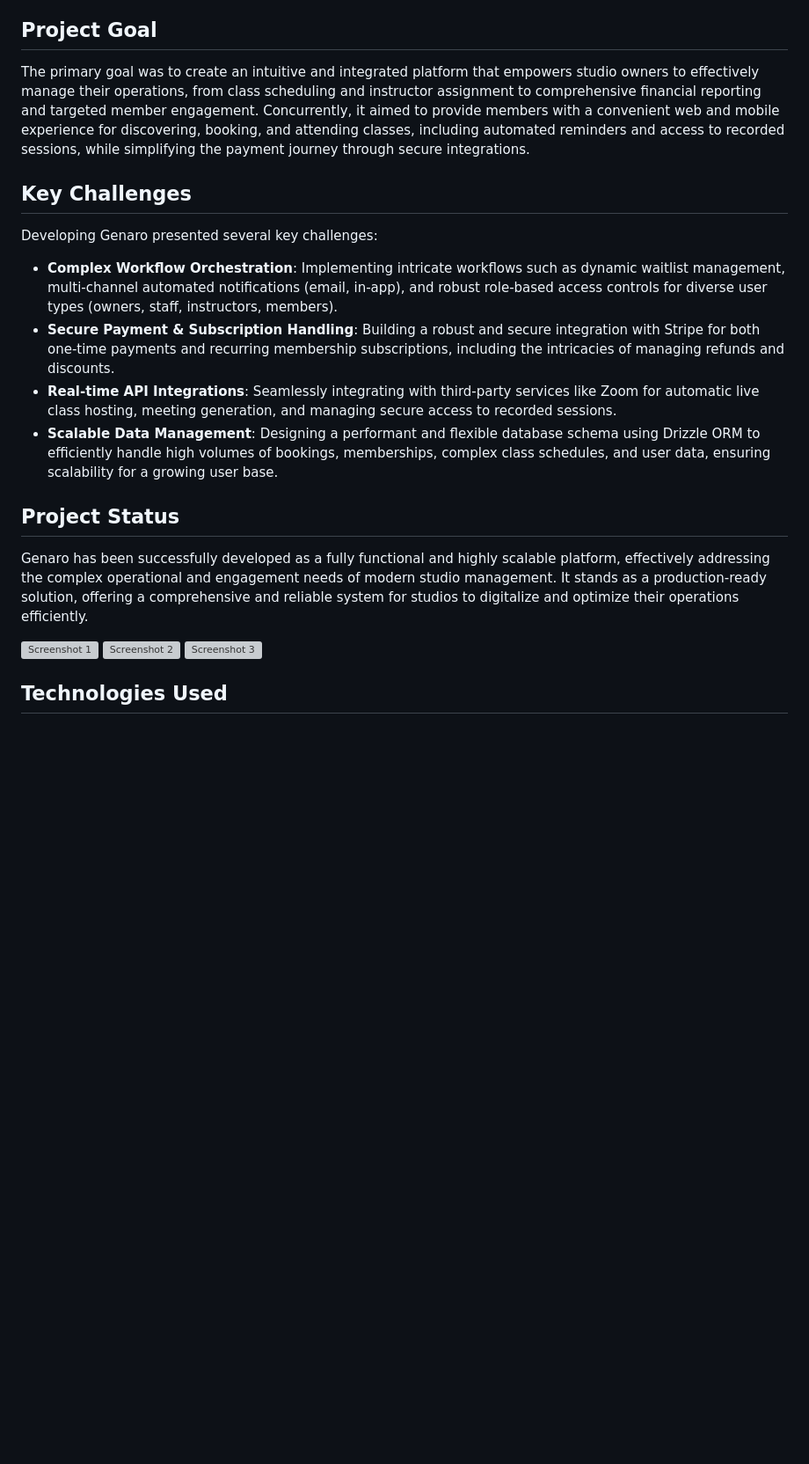
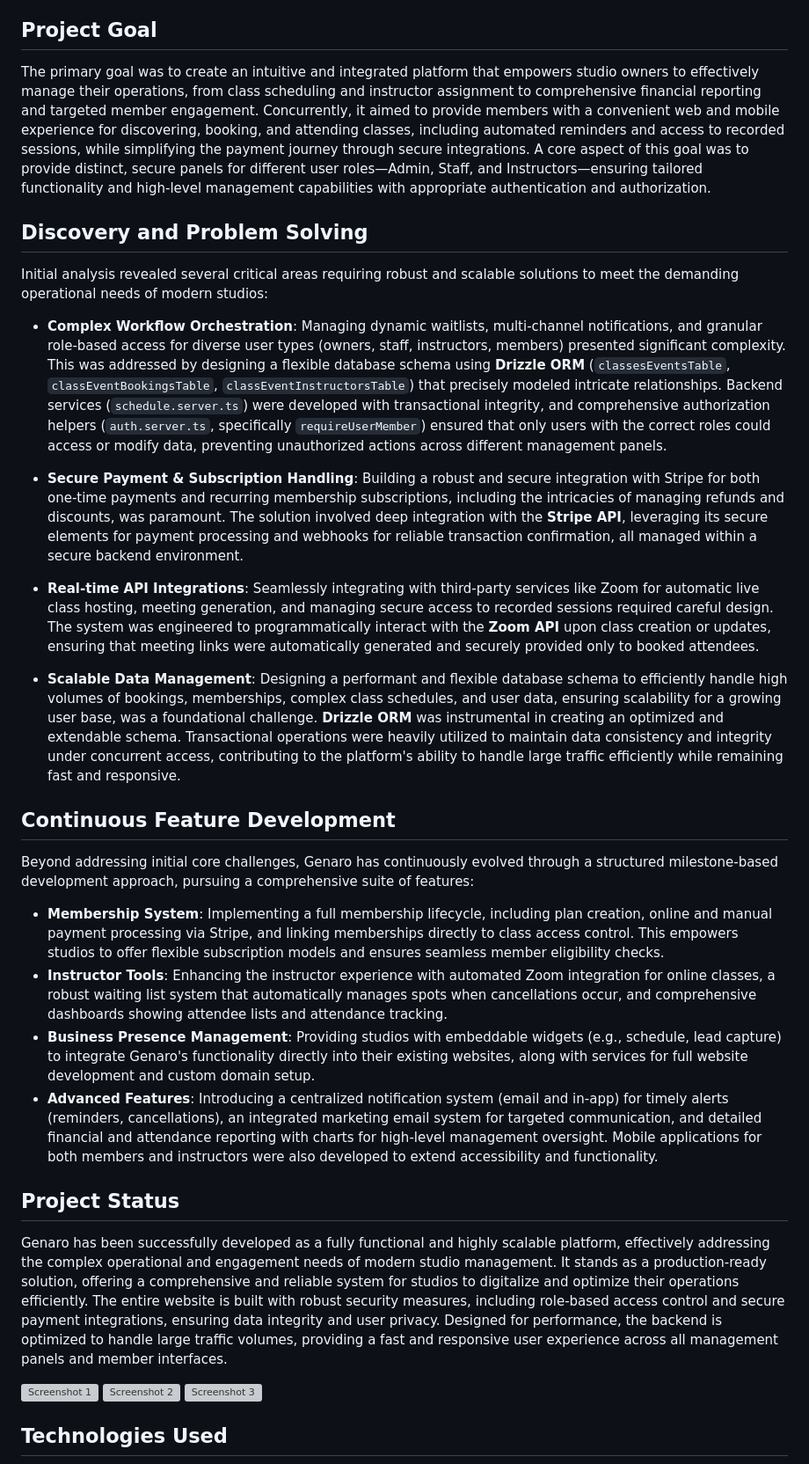
Before and after one commit to azterizm/portfolio-11ty, a Markdown page: src/projects/genaro.md, the part around the change. Shown at 88% size. GitHub-like rendering; blank space fills up the shorter version; grey boxes are pictures that could not be loaded.

Commit message:
docs: Update Genaro case study with detailed development phases
Co-authored-by: aider (gemini/gemini-2.5-flash) <aider@aider.chat>

```diff
--- a/src/projects/genaro.md
+++ b/src/projects/genaro.md
@@ -14,19 +14,32 @@ Genaro is a robust, full-stack studio management platform designed to seamlessly
 
 ## Project Goal
 
-The primary goal was to create an intuitive and integrated platform that empowers studio owners to effectively manage their operations, from class scheduling and instructor assignment to comprehensive financial reporting and targeted member engagement. Concurrently, it aimed to provide members with a convenient web and mobile experience for discovering, booking, and attending classes, including automated reminders and access to recorded sessions, while simplifying the payment journey through secure integrations.
+The primary goal was to create an intuitive and integrated platform that empowers studio owners to effectively manage their operations, from class scheduling and instructor assignment to comprehensive financial reporting and targeted member engagement. Concurrently, it aimed to provide members with a convenient web and mobile experience for discovering, booking, and attending classes, including automated reminders and access to recorded sessions, while simplifying the payment journey through secure integrations. A core aspect of this goal was to provide distinct, secure panels for different user roles—Admin, Staff, and Instructors—ensuring tailored functionality and high-level management capabilities with appropriate authentication and authorization.
 
-## Key Challenges
+## Discovery and Problem Solving
 
-Developing Genaro presented several key challenges:
--   **Complex Workflow Orchestration**: Implementing intricate workflows such as dynamic waitlist management, multi-channel automated notifications (email, in-app), and robust role-based access controls for diverse user types (owners, staff, instructors, members).
--   **Secure Payment & Subscription Handling**: Building a robust and secure integration with Stripe for both one-time payments and recurring membership subscriptions, including the intricacies of managing refunds and discounts.
--   **Real-time API Integrations**: Seamlessly integrating with third-party services like Zoom for automatic live class hosting, meeting generation, and managing secure access to recorded sessions.
--   **Scalable Data Management**: Designing a performant and flexible database schema using Drizzle ORM to efficiently handle high volumes of bookings, memberships, complex class schedules, and user data, ensuring scalability for a growing user base.
+Initial analysis revealed several critical areas requiring robust and scalable solutions to meet the demanding operational needs of modern studios:
+
+-   **Complex Workflow Orchestration**: Managing dynamic waitlists, multi-channel notifications, and granular role-based access for diverse user types (owners, staff, instructors, members) presented significant complexity. This was addressed by designing a flexible database schema using **Drizzle ORM** (`classesEventsTable`, `classEventBookingsTable`, `classEventInstructorsTable`) that precisely modeled intricate relationships. Backend services (`schedule.server.ts`) were developed with transactional integrity, and comprehensive authorization helpers (`auth.server.ts`, specifically `requireUserMember`) ensured that only users with the correct roles could access or modify data, preventing unauthorized actions across different management panels.
+
+-   **Secure Payment & Subscription Handling**: Building a robust and secure integration with Stripe for both one-time payments and recurring membership subscriptions, including the intricacies of managing refunds and discounts, was paramount. The solution involved deep integration with the **Stripe API**, leveraging its secure elements for payment processing and webhooks for reliable transaction confirmation, all managed within a secure backend environment.
+
+-   **Real-time API Integrations**: Seamlessly integrating with third-party services like Zoom for automatic live class hosting, meeting generation, and managing secure access to recorded sessions required careful design. The system was engineered to programmatically interact with the **Zoom API** upon class creation or updates, ensuring that meeting links were automatically generated and securely provided only to booked attendees.
+
+-   **Scalable Data Management**: Designing a performant and flexible database schema to efficiently handle high volumes of bookings, memberships, complex class schedules, and user data, ensuring scalability for a growing user base, was a foundational challenge. **Drizzle ORM** was instrumental in creating an optimized and extendable schema. Transactional operations were heavily utilized to maintain data consistency and integrity under concurrent access, contributing to the platform's ability to handle large traffic efficiently while remaining fast and responsive.
+
+## Continuous Feature Development
+
+Beyond addressing initial core challenges, Genaro has continuously evolved through a structured milestone-based development approach, pursuing a comprehensive suite of features:
+
+-   **Membership System**: Implementing a full membership lifecycle, including plan creation, online and manual payment processing via Stripe, and linking memberships directly to class access control. This empowers studios to offer flexible subscription models and ensures seamless member eligibility checks.
+-   **Instructor Tools**: Enhancing the instructor experience with automated Zoom integration for online classes, a robust waiting list system that automatically manages spots when cancellations occur, and comprehensive dashboards showing attendee lists and attendance tracking.
+-   **Business Presence Management**: Providing studios with embeddable widgets (e.g., schedule, lead capture) to integrate Genaro's functionality directly into their existing websites, along with services for full website development and custom domain setup.
+-   **Advanced Features**: Introducing a centralized notification system (email and in-app) for timely alerts (reminders, cancellations), an integrated marketing email system for targeted communication, and detailed financial and attendance reporting with charts for high-level management oversight. Mobile applications for both members and instructors were also developed to extend accessibility and functionality.
 
 ## Project Status
 
-Genaro has been successfully developed as a fully functional and highly scalable platform, effectively addressing the complex operational and engagement needs of modern studio management. It stands as a production-ready solution, offering a comprehensive and reliable system for studios to digitalize and optimize their operations efficiently.
+Genaro has been successfully developed as a fully functional and highly scalable platform, effectively addressing the complex operational and engagement needs of modern studio management. It stands as a production-ready solution, offering a comprehensive and reliable system for studios to digitalize and optimize their operations efficiently. The entire website is built with robust security measures, including role-based access control and secure payment integrations, ensuring data integrity and user privacy. Designed for performance, the backend is optimized to handle large traffic volumes, providing a fast and responsive user experience across all management panels and member interfaces.
 
 ![Screenshot 1](/assets/screenshots/genaro/screenshot1.png)
 ![Screenshot 2](/assets/screenshots/genaro/screenshot2.jpeg)
```
